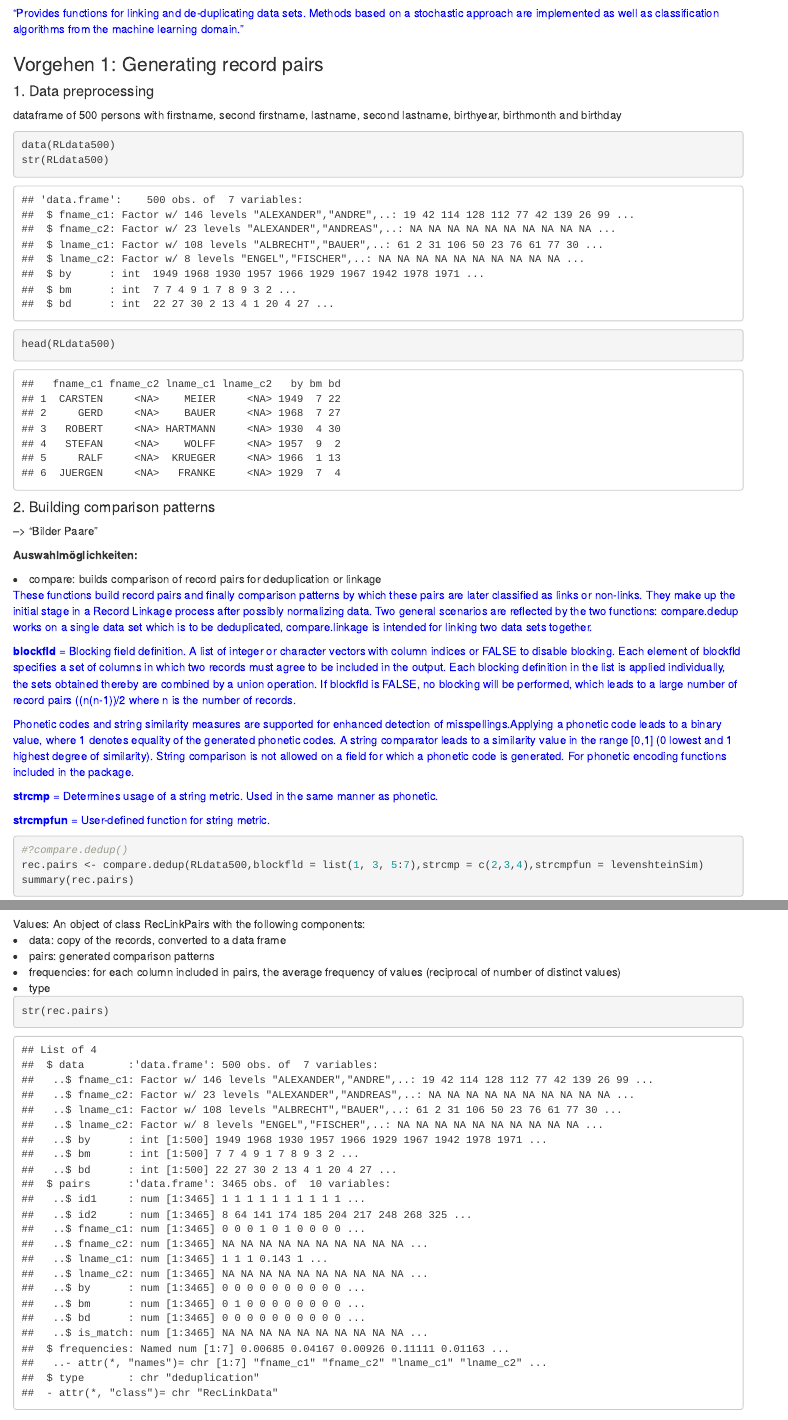
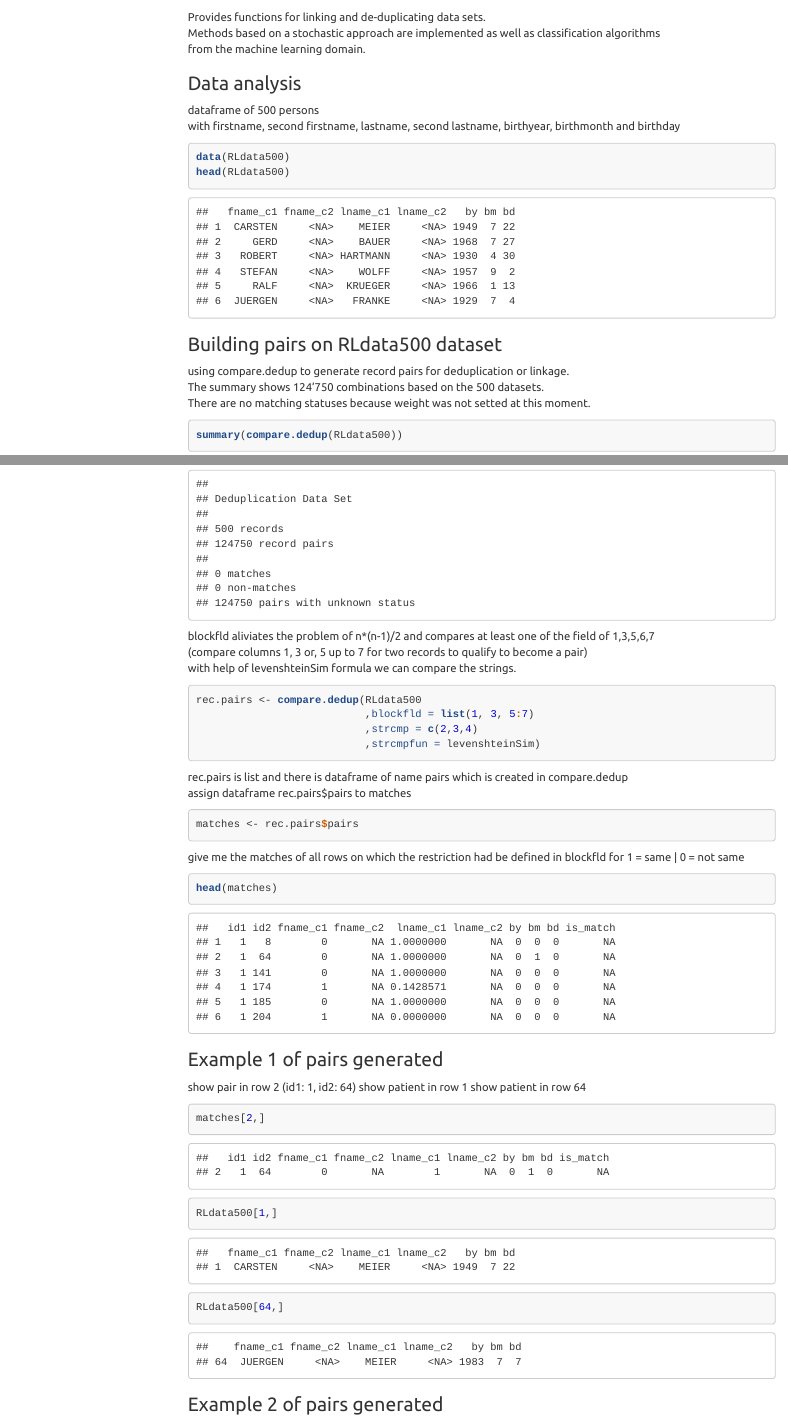
Before and after one commit to schmt5/record-linkage-getPairs, an R Markdown document (RecordLinkage.Rmd): the page in a window 1100 px wide, from 350 px down before the commit and from 210 px down after it, so that both start at the same text, and a second part further down, joined at a grey line. The pictures show the output file RecordLinkage.html that the author committed with the source, opened offline; menus at the side of the page are left out.

Commit message:
updated markdown

````diff
--- a/RecordLinkage.Rmd
+++ b/RecordLinkage.Rmd
@@ -4,7 +4,11 @@ author: "Omar Besic, Thierry Schmidt, Chantal Zbinden"
 date: "5/25/2019"
 output:
   html_document:
+    theme: united
+    highlight: tango
     toc: true
+    toc_float:
+      collapsed: false
 ---
 <span style="color:blue">
 ```{r setup, include=FALSE}
@@ -16 +18,0 @@ library(RecordLinkage, quietly = TRUE)
-<p><span style="color:blue">"Provides functions for linking and de-duplicating data sets. Methods based on a stochastic approach are implemented as well as classification algorithms from the machine learning domain."</span></p>
@@ -17,24 +20,57 @@ library(RecordLinkage, quietly = TRUE)
+Provides functions for linking and de-duplicating data sets. <br>
+Methods based on a stochastic approach are implemented as well as classification algorithms <br>
+from the machine learning domain.
 
-### Vorgehen 1: Generating record pairs
-
-#### 1. Data preprocessing
-dataframe of 500 persons with firstname, second firstname, lastname, second lastname, birthyear, birthmonth and birthday
+###Data analysis
+dataframe of 500 persons <br>
+with firstname, second firstname, lastname, second lastname, birthyear, birthmonth and birthday
 
 ```{r dataframe}
 data(RLdata500)
-str(RLdata500)
 head(RLdata500)
 ```
 
-#### 2. Building comparison patterns
---> "Bilder Paare"
+###Building pairs on RLdata500 dataset
+using compare.dedup to generate record pairs for deduplication or linkage. <br>
+The summary shows 124'750 combinations based on the 500 datasets. <br>
+There are no matching statuses because weight was not setted at this moment.
 
-<b>Auswahlmöglichkeiten:</b>
+```{r generate Pairs Summary}
+summary(compare.dedup(RLdata500))
+```
 
-<li>compare: builds comparison of record pairs for deduplication or linkage</li>
+blockfld aliviates the problem of n*(n-1)/2 and compares at least one of the field of 1,3,5,6,7 <br>
+(compare columns 1, 3 or, 5 up to 7 for two records to  qualify to become a pair) <br>
+with help of levenshteinSim formula we can compare the strings.
+```{r comparededup}
+rec.pairs <- compare.dedup(RLdata500
+                           ,blockfld = list(1, 3, 5:7)
+                           ,strcmp = c(2,3,4)
+                           ,strcmpfun = levenshteinSim)
+```
 
-<p><span style="color:blue">These functions build record pairs and finally comparison patterns by which these pairs are later classified as links or non-links. They make up the initial stage in a Record Linkage process after possibly normalizing data. Two general scenarios are reflected by the two functions: compare.dedup works on a single data set which is to be deduplicated, compare.linkage is intended for linking two data sets together.</span></p>
-<p><span style="color:blue"><strong>blockfld</strong> = Blocking field definition. A list of integer or character vectors with column indices or FALSE to disable blocking. Each element of blockfld specifies a set of columns in which two records must agree to be included in the output. Each blocking definition in the list is applied individually, the sets obtained thereby are combined by a union operation. If blockfld is FALSE, no blocking will be performed, which leads to a large number of record pairs ((n(n-1))/2 where n is the number of records.</span></p>
-<p><span style="color:blue">Phonetic codes and string similarity measures are supported for enhanced detection of misspellings.Applying a phonetic code leads to a binary value, where 1 denotes equality of the generated phonetic codes. A string comparator leads to a similarity value in the range [0,1] (0 lowest and 1 highest degree of similarity). String comparison is not allowed on a field for which a phonetic code is generated. For phonetic encoding functions included in the package.</span></p>
-<p><span style="color:blue"><strong>strcmp</strong> = Determines usage of a string metric. Used in the same manner as phonetic.</span></p>
-<p><span style="color:blue"><strong>strcmpfun</strong> = User-defined function for string metric.</span></p>
+rec.pairs is list and there is dataframe of name pairs which is created in compare.dedup <br>
+assign dataframe rec.pairs$pairs to matches
+```{r assign}
+matches <- rec.pairs$pairs
+```
+
+give me the matches of all rows on which the restriction had be defined in blockfld for 1 = same | 0  = not same
+```{r matches}
+
+head(matches)
+
+
+```
+
+###Example 1 of pairs generated
+show pair in row 2 (id1: 1, id2: 64)
+show patient in row 1
+show patient in row 64
+```{r example1}
+matches[2,]
+RLdata500[1,]
+RLdata500[64,]
+```
+
+###Example 2 of pairs generated
@@ -47,7 +90,0 @@ summary(rec.pairs)
-Values: An object of class RecLinkPairs with the following components:
-<li>data: copy of the records, converted to a data frame</li>
-<li>pairs: generated comparison patterns</li>
-<li>frequencies: for each column included in pairs, the average frequency of values (reciprocal of number of distinct values)</li>
-<li>type</li>
-```{r compare values}
-str(rec.pairs)
````
Also changed, not shown: RecordLinkage.html, RecordLinkage.Rmd (40 more changed lines).
